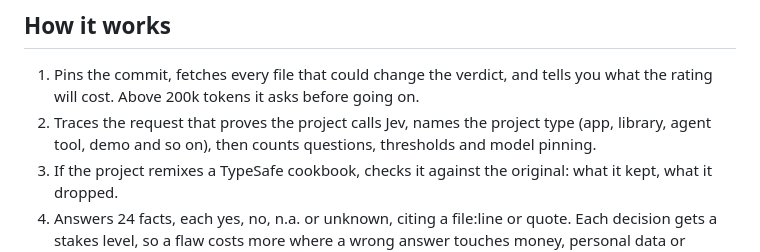
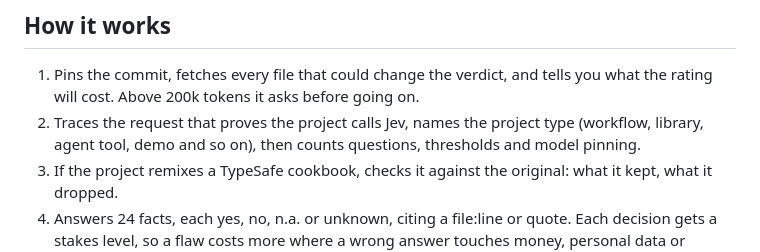
Before and after one commit to madisonrickert/jev-mode, a Markdown page: jevaluate/README.md, the part around the change. Rendered like a GitHub page.

Commit message:
rubric: rename project types (workflow, client, jev-alternative), add decision order, hybrids and guide
Co-Authored-By: Claude Opus 5.5 <noreply@anthropic.com>

```diff
--- a/jevaluate/README.md
+++ b/jevaluate/README.md
@@ -39,7 +39,7 @@ Each dimension scores 0 to 3. The verdict comes from these rules, never an avera
 ## How it works
 
 1. Pins the commit, fetches every file that could change the verdict, and tells you what the rating will cost. Above 200k tokens it asks before going on.
-2. Traces the request that proves the project calls Jev, names the project type (app, library, agent tool, demo and so on), then counts questions, thresholds and model pinning.
+2. Traces the request that proves the project calls Jev, names the project type (workflow, library, agent tool, demo and so on), then counts questions, thresholds and model pinning.
 3. If the project remixes a TypeSafe cookbook, checks it against the original: what it kept, what it dropped.
 4. Answers 24 facts, each yes, no, n.a. or unknown, citing a file:line or quote. Each decision gets a stakes level, so a flaw costs more where a wrong answer touches money, personal data or access.
 5. Scores four dimensions and sets the verdict. A checker script rejects any verdict the facts don't allow.
```
Also changed, not shown: jevaluate/read.md (+2 -2 lines), jevaluate/rubric.md (+15 -8 lines).
